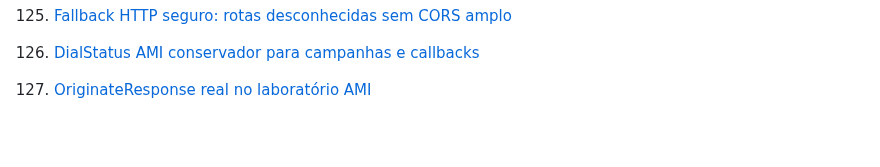
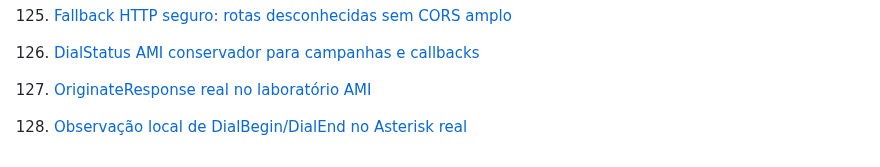
Before and after one commit to jeffaxe81/pabx-mvp, a Markdown page: docs/README.md, the part around the change. GitHub-like rendering; blank space fills up the shorter version.

Commit message:
docs(pabx): indexar manual 128 da observação AMI

```diff
--- a/docs/README.md
+++ b/docs/README.md
@@ -178,3 +178,4 @@ registrado como regra permanente no prompt master
 125. [Fallback HTTP seguro: rotas desconhecidas sem CORS amplo](manual-125-fallback-http-cors.md)
 126. [DialStatus AMI conservador para campanhas e callbacks](manual-126-ami-dialstatus-conservador.md)
 127. [OriginateResponse real no laboratório AMI](manual-127-ami-live-originate.md)
+128. [Observação local de DialBegin/DialEnd no Asterisk real](manual-128-ami-local-dial-trace.md)
```
